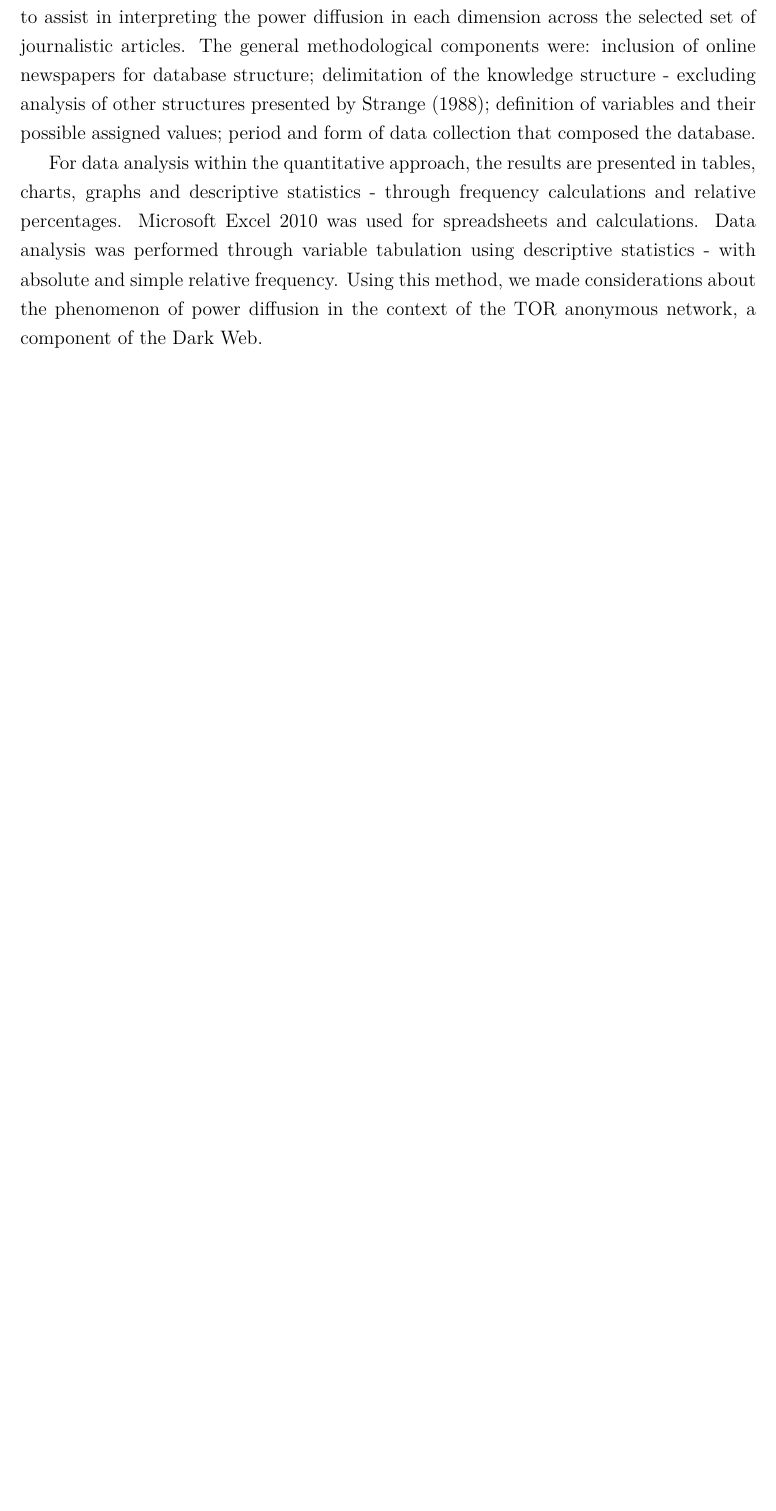
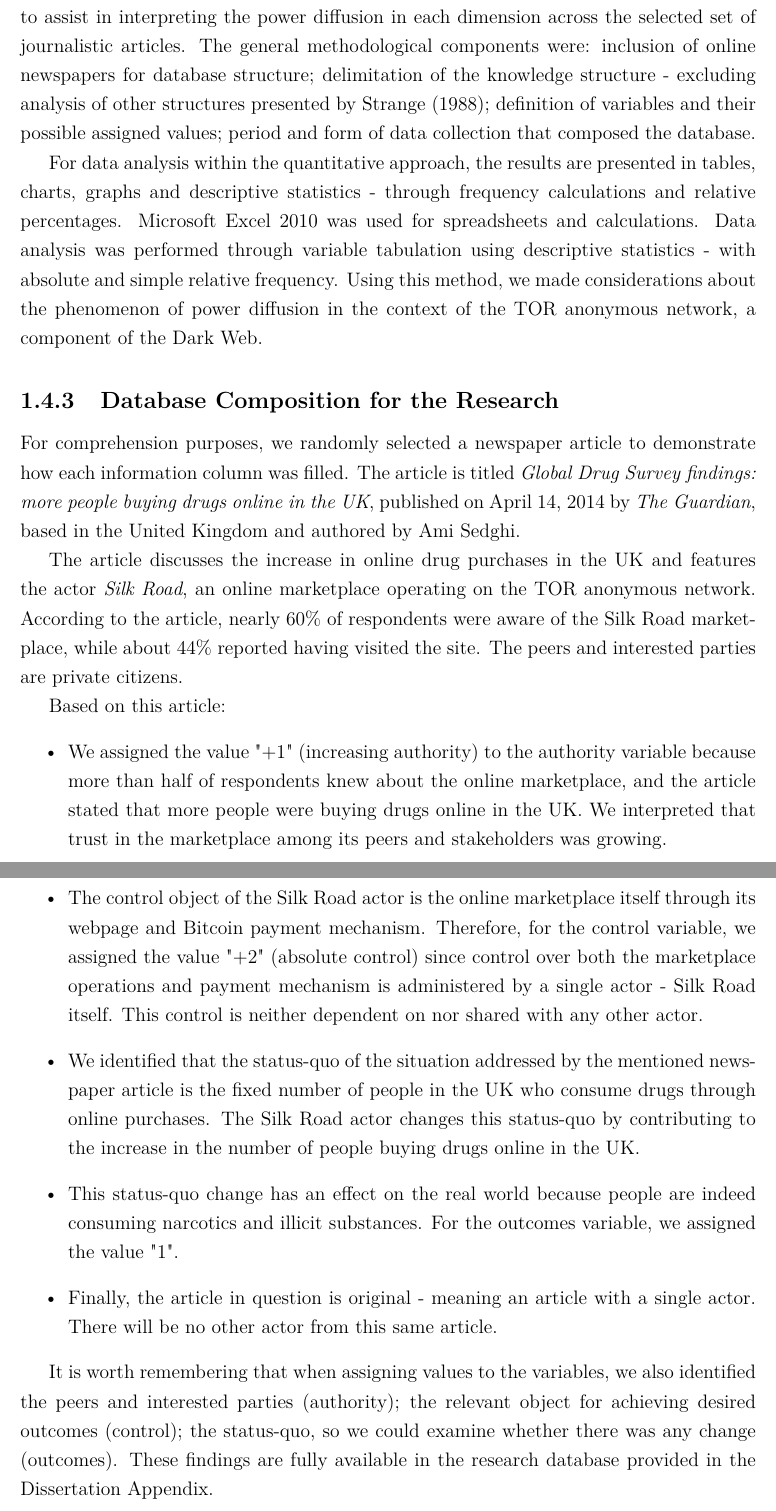
Before and after one commit to barbaracalderon/power-thesis, a LaTeX thesis (main.tex, which reads chapters/chapter1.tex): part of page 33 of 34 before the commit and two parts of pages 33 and 34 of 35 after it, the two joined at a grey line, cut so that both start at the same text, the shorter picture padded with empty space. Compiled offline with pdfLaTeX.

Commit message:
docs(introduction): add database composition section

```diff
--- a/chapters/chapter1.tex
+++ b/chapters/chapter1.tex
@@ -375,3 +375,25 @@ In summary, the methodology used in this research employs both qualitative and q
 The quantitative approach, on the other hand, focused on assigning numerical values to assist in interpreting the power diffusion in each dimension across the selected set of journalistic articles. The general methodological components were: inclusion of online newspapers for database structure; delimitation of the knowledge structure - excluding analysis of other structures presented by Strange (1988); definition of variables and their possible assigned values; period and form of data collection that composed the database.
 
 For data analysis within the quantitative approach, the results are presented in tables, charts, graphs and descriptive statistics - through frequency calculations and relative percentages. Microsoft Excel 2010 was used for spreadsheets and calculations. Data analysis was performed through variable tabulation using descriptive statistics - with absolute and simple relative frequency. Using this method, we made considerations about the phenomenon of power diffusion in the context of the TOR anonymous network, a component of the Dark Web.
+
+\subsection{Database Composition for the Research}
+\label{subsec:database_composition}
+
+For comprehension purposes, we randomly selected a newspaper article to demonstrate how each information column was filled. The article is titled \textit{Global Drug Survey findings: more people buying drugs online in the UK}, published on April 14, 2014 by \textit{The Guardian}, based in the United Kingdom and authored by Ami Sedghi.
+
+The article discusses the increase in online drug purchases in the UK and features the actor \textit{Silk Road}, an online marketplace operating on the TOR anonymous network. According to the article, nearly 60\% of respondents were aware of the Silk Road marketplace, while about 44\% reported having visited the site. The peers and interested parties are private citizens.
+
+Based on this article:
+\begin{itemize}
+    \item We assigned the value "+1" (increasing authority) to the authority variable because more than half of respondents knew about the online marketplace, and the article stated that more people were buying drugs online in the UK. We interpreted that trust in the marketplace among its peers and stakeholders was growing.
+
+    \item The control object of the Silk Road actor is the online marketplace itself through its webpage and Bitcoin payment mechanism. Therefore, for the control variable, we assigned the value "+2" (absolute control) since control over both the marketplace operations and payment mechanism is administered by a single actor - Silk Road itself. This control is neither dependent on nor shared with any other actor.
+
+    \item We identified that the status-quo of the situation addressed by the mentioned newspaper article is the fixed number of people in the UK who consume drugs through online purchases. The Silk Road actor changes this status-quo by contributing to the increase in the number of people buying drugs online in the UK.
+
+    \item This status-quo change has an effect on the real world because people are indeed consuming narcotics and illicit substances. For the outcomes variable, we assigned the value "1".
+
+    \item Finally, the article in question is original - meaning an article with a single actor. There will be no other actor from this same article.
+\end{itemize}
+
+It is worth remembering that when assigning values to the variables, we also identified the peers and interested parties (authority); the relevant object for achieving desired outcomes (control); the status-quo, so we could examine whether there was any change (outcomes). These findings are fully available in the research database provided in the Dissertation Appendix.
```
Also changed, not shown: chapters/chapter1.tex (2 more changed lines).
